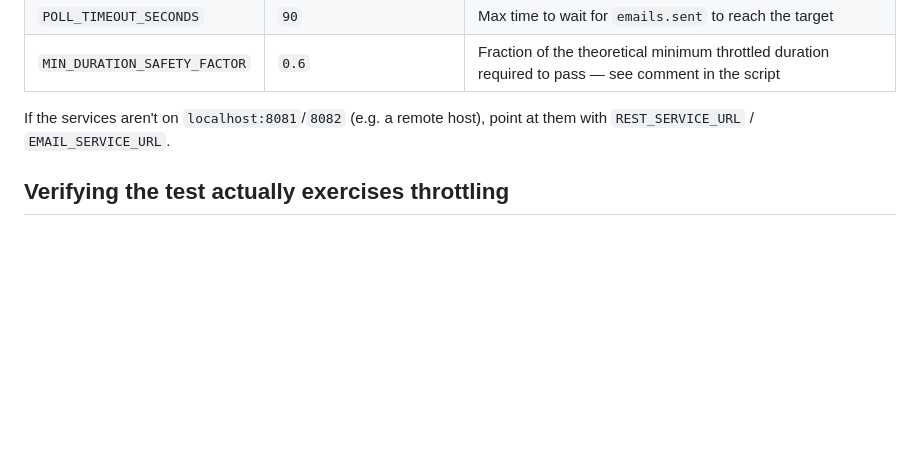
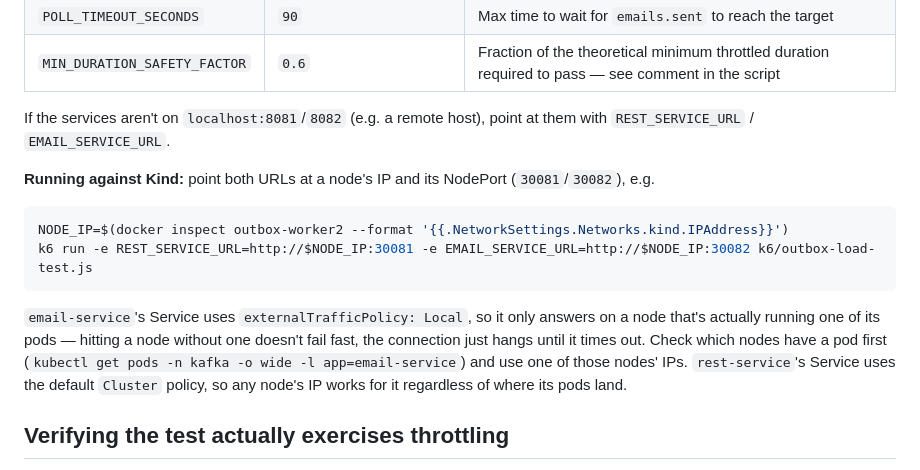
Before and after one commit to tony-waters/transactional-outbox-pattern-mp, a Markdown page: k6/README.md, the part around the change. Drawn GitHub-style; blank space fills up the shorter version.

````diff
--- a/k6/README.md
+++ b/k6/README.md
@@ -57,6 +57,19 @@ All parameters are overridable via environment variables (`k6 run -e NAME=value
 If the services aren't on `localhost:8081`/`8082` (e.g. a remote host), point at them with
 `REST_SERVICE_URL` / `EMAIL_SERVICE_URL`.
 
+**Running against Kind:** point both URLs at a node's IP and its NodePort (`30081`/`30082`), e.g.
+
+```sh
+NODE_IP=$(docker inspect outbox-worker2 --format '{{.NetworkSettings.Networks.kind.IPAddress}}')
+k6 run -e REST_SERVICE_URL=http://$NODE_IP:30081 -e EMAIL_SERVICE_URL=http://$NODE_IP:30082 k6/outbox-load-test.js
+```
+
+`email-service`'s Service uses `externalTrafficPolicy: Local`, so it only answers on a node that's
+actually running one of its pods — hitting a node without one doesn't fail fast, the connection
+just hangs until it times out. Check which nodes have a pod first (`kubectl get pods -n kafka -o
+wide -l app=email-service`) and use one of those nodes' IPs. `rest-service`'s Service uses the
+default `Cluster` policy, so any node's IP works for it regardless of where its pods land.
+
 ## Verifying the test actually exercises throttling
 
 To confirm the timing assertion is meaningful rather than a tautology, temporarily raise
````
